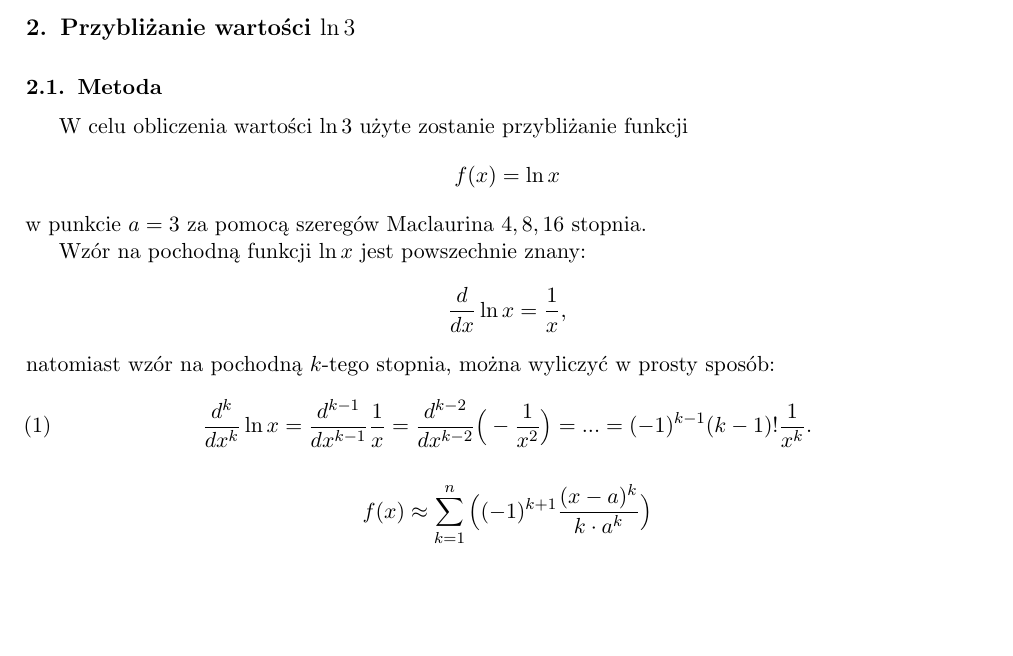
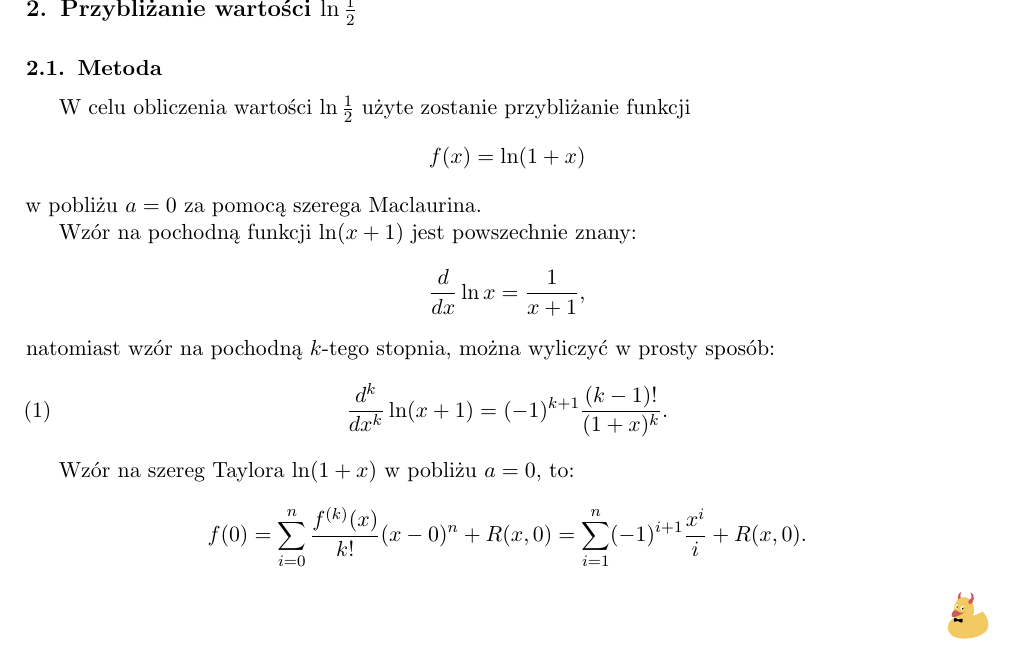
Before and after one commit to ronia-jakim/analiza_numeryczna_M, a LaTeX document (prac_0/main.tex, which reads template.sty): part of page 2 of 2, cut so that both start at the same text, the shorter picture padded with empty space. Compiled offline with pdfLaTeX.

Commit message:
yollooooooooo

```diff
--- a/prac_0/main.tex
+++ b/prac_0/main.tex
@@ -26,19 +26,23 @@ Celem niniejszego sprawozdania jest sprawdzenie dokładności przybliżania funk
 
-\section{Przybliżanie wartości $\ln3$}
+\section{Przybliżanie wartości $\ln\frac12$}
 
 \subsection{Metoda}
 
-W celu obliczenia wartości $\ln3$ użyte zostanie przybliżanie funkcji
-$$f(x)=\ln x$$
-w punkcie $a=3$ za pomocą szeregów Maclaurina $4, 8, 16$ stopnia.
+W celu obliczenia wartości $\ln\frac12$ użyte zostanie przybliżanie funkcji
+$$f(x)=\ln (1+x)$$
+w pobliżu $a=0$ za pomocą szerega Maclaurina.
 
-Wzór na pochodną funkcji $\ln x$ jest powszechnie znany:
-$${d\over dx}\ln x=\frac1x,$$
+Wzór na pochodną funkcji $\ln (x+1)$ jest powszechnie znany:
+$${d\over dx}\ln x=\frac1{x+1},$$
 natomiast wzór na pochodną $k$-tego stopnia, można wyliczyć w prosty sposób:
 \begin{align}
-    {d^k\over dx^k}\ln x={d^{k-1}\over dx^{k-1}}\frac1x={d^{k-2}\over dx^{k-2}}\Big(-\frac1{x^2}\Big)=...=(-1)^{k-1}(k-1)!\frac1{x^{k}}.
+    {d^k\over dx^k}\ln (x+1)=(-1)^{k+1}{(k-1)!\over(1+x)^{k}}.
 \end{align}
 
-$$f(x)\approx\sum\limits_{k=1}^n\Big((-1)^{k+1}{(x-a)^k\over k\cdot a^{k}}\Big)$$
+Wzór na szereg Taylora $\ln (1+x)$ w pobliżu $a=0$, to:
+$$f(0)=\sum\limits_{i=0}^n{f^{(k)}(x)\over k!}(x-0)^n + R(x, 0)=\sum\limits_{i=1}^n(-1)^{i+1}{x^i\over i}+R(x, 0).$$
 
+
+
+\koniec
 \end{document}
--- a/template.sty
+++ b/template.sty
@@ -144,7 +144,7 @@
 \RequirePackage{tikzducks}
 
 \definecolor{ducky-yellow}{HTML}{f2ca63}
-\newcommand{\koneic}{\begin{flushright}\emph{\scriptsize\color{def}i śmiga}\\ \begin{tikzpicture}\duck[body=ducky-yellow, bill=title-color,scale=0.36, bowtie, devil=title-color];\end{tikzpicture}\end{flushright}}
+\newcommand{\koniec}{\begin{flushright}\begin{tikzpicture}\duck[body=ducky-yellow, bill=czerw,scale=0.36, bowtie, devil=czerw];\end{tikzpicture}\end{flushright}}
 
 \RequirePackage{marvosym} % śmieszne znaczki
 \RequirePackage{phaistos} % paczuszka pozwalająca pisać hieroglify
```
Also changed, not shown: prac_0/main.pdf, prac_0/prog/err_plot.png (added), prac_0/prog/val_plot.png (added), prac_0/main.tex (2 more changed lines), 9 other files.
